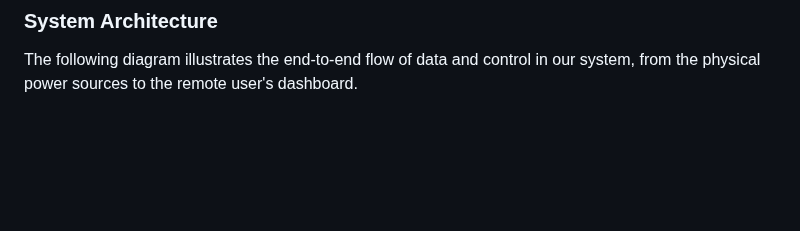
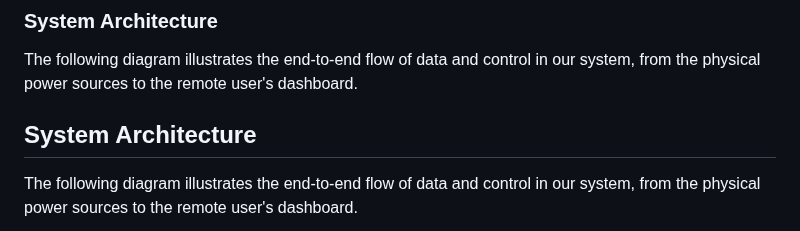
Before and after one commit to saikesavvyas/CliniX, a Markdown page: README.md, the part around one of its changes. Rendered like a GitHub page; blank space fills up the shorter version.

````diff
--- a/README.md
+++ b/README.md
@@ -52,6 +52,9 @@ Rural clinics face significant challenges due to unstable power grids, directly
 ### System Architecture
 
 The following diagram illustrates the end-to-end flow of data and control in our system, from the physical power sources to the remote user's dashboard.
+## System Architecture
+
+The following diagram illustrates the end-to-end flow of data and control in our system, from the physical power sources to the remote user's dashboard.
 
 ```mermaid
 flowchart TD
````
Also changed, not shown: other parts of README.md (+32 -19 lines).
